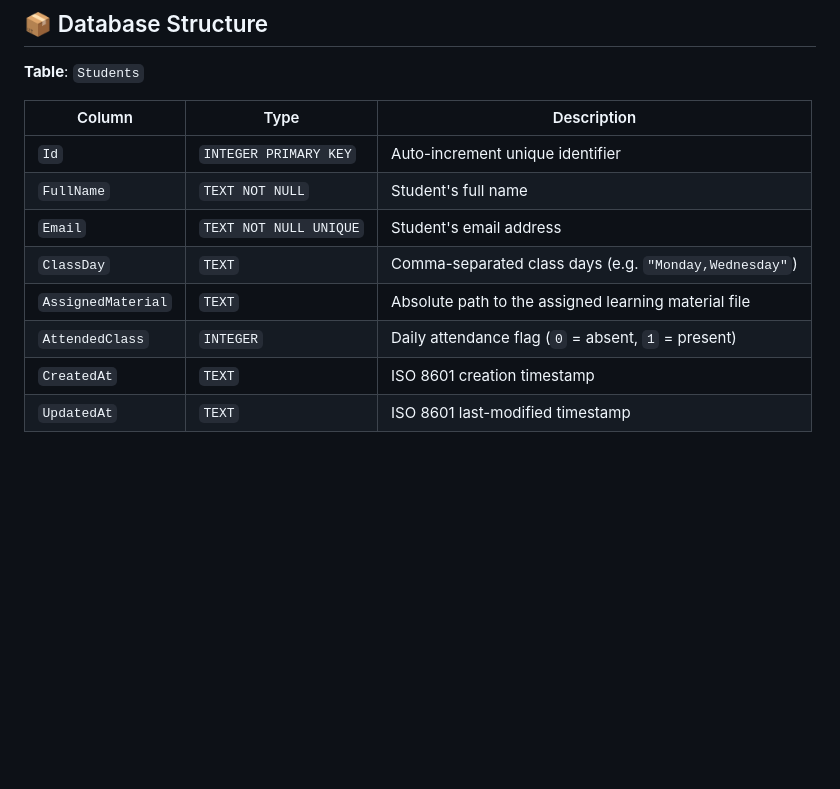
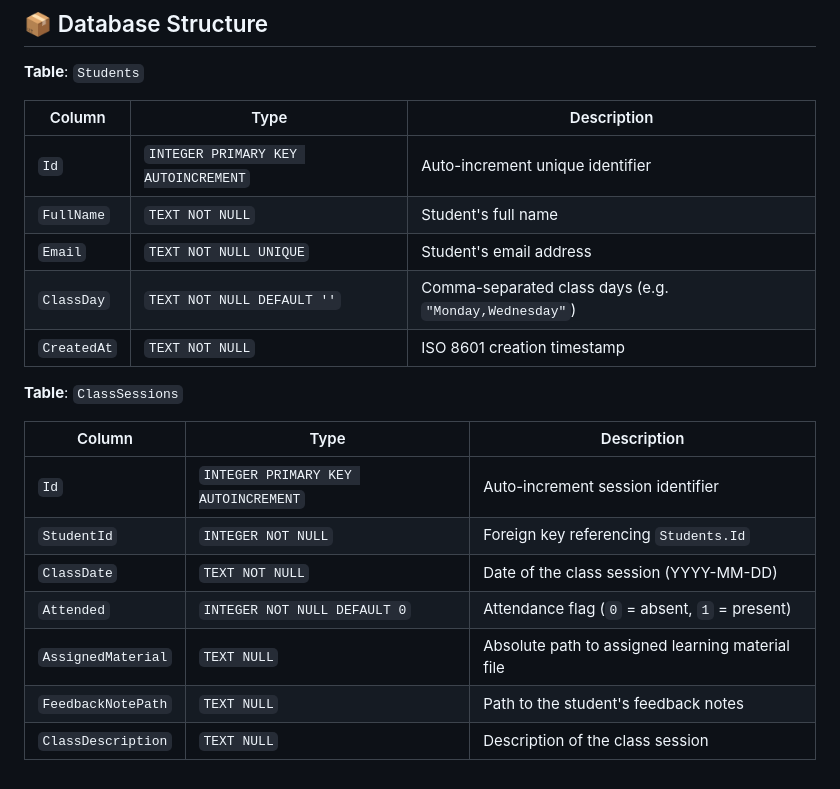
Before and after one commit to Cortocircuito/Feedback-Flow, a Markdown page: CHANGELOG.md, the part around the change. Rendered like a GitHub page; blank space fills up the shorter version.

Commit message:
Refactor schema: add ClassSessions, update Students table
- Updated Students table: Id uses AUTOINCREMENT, ClassDay is NOT NULL with default, CreatedAt is NOT NULL; removed AssignedMaterial, AttendedClass, and UpdatedAt columns.
- Introduced new ClassSessions table to track per-session attendance, materials, feedback, and descriptions.
- Expanded README project structure to reflect new UI directory, Forms, Theme, and Assets folders; removed flat file listing.

```diff
--- a/CHANGELOG.md
+++ b/CHANGELOG.md
@@ -143,11 +143,20 @@ versioning follows [Semantic Versioning](https://semver.org/).
 
 | Column | Type | Description |
 |---|---|---|
-| `Id` | `INTEGER PRIMARY KEY` | Auto-increment unique identifier |
+| `Id` | `INTEGER PRIMARY KEY AUTOINCREMENT` | Auto-increment unique identifier |
 | `FullName` | `TEXT NOT NULL` | Student's full name |
 | `Email` | `TEXT NOT NULL UNIQUE` | Student's email address |
-| `ClassDay` | `TEXT` | Comma-separated class days (e.g. `"Monday,Wednesday"`) |
-| `AssignedMaterial` | `TEXT` | Absolute path to the assigned learning material file |
-| `AttendedClass` | `INTEGER` | Daily attendance flag (`0` = absent, `1` = present) |
-| `CreatedAt` | `TEXT` | ISO 8601 creation timestamp |
-| `UpdatedAt` | `TEXT` | ISO 8601 last-modified timestamp |
+| `ClassDay` | `TEXT NOT NULL DEFAULT ''` | Comma-separated class days (e.g. `"Monday,Wednesday"`) |
+| `CreatedAt` | `TEXT NOT NULL` | ISO 8601 creation timestamp |
+
+**Table**: `ClassSessions`
+
+| Column | Type | Description |
+|---|---|---|
+| `Id` | `INTEGER PRIMARY KEY AUTOINCREMENT` | Auto-increment session identifier |
+| `StudentId` | `INTEGER NOT NULL` | Foreign key referencing `Students.Id` |
+| `ClassDate` | `TEXT NOT NULL` | Date of the class session (YYYY-MM-DD) |
+| `Attended` | `INTEGER NOT NULL DEFAULT 0` | Attendance flag (`0` = absent, `1` = present) |
+| `AssignedMaterial` | `TEXT NULL` | Absolute path to assigned learning material file |
+| `FeedbackNotePath` | `TEXT NULL` | Path to the student's feedback notes |
+| `ClassDescription` | `TEXT NULL` | Description of the class session |
```
Also changed, not shown: README.md (+8 -3 lines).
